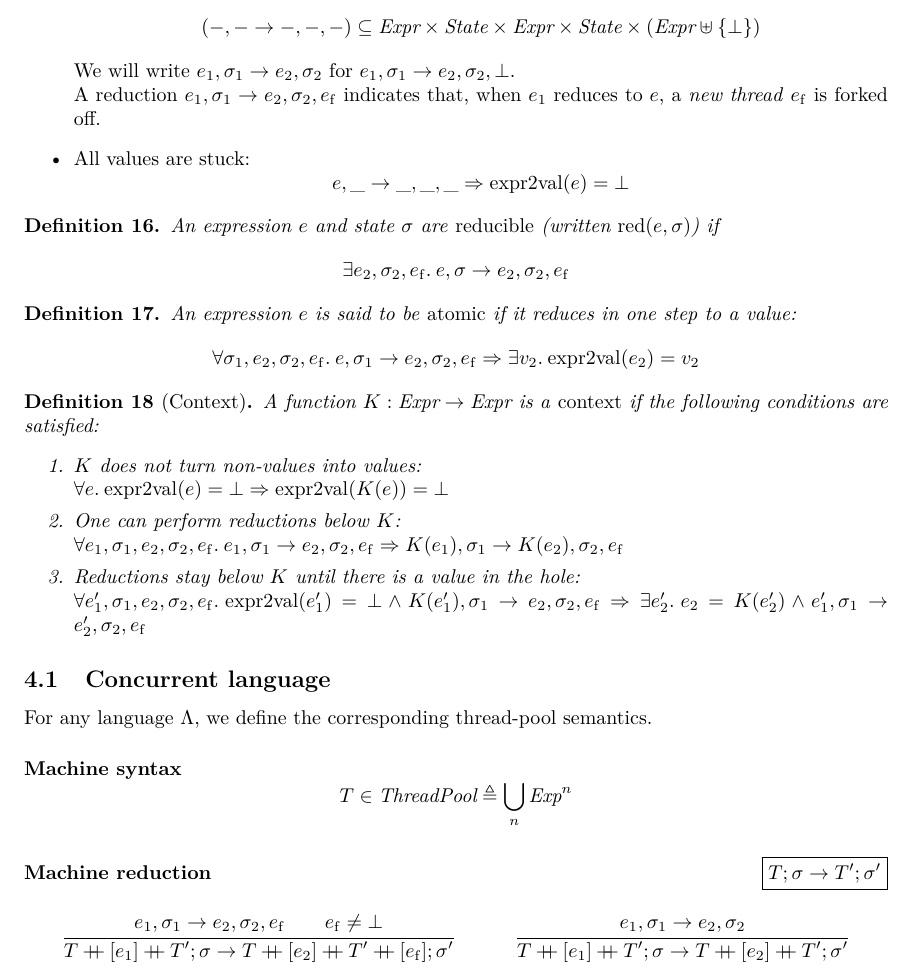
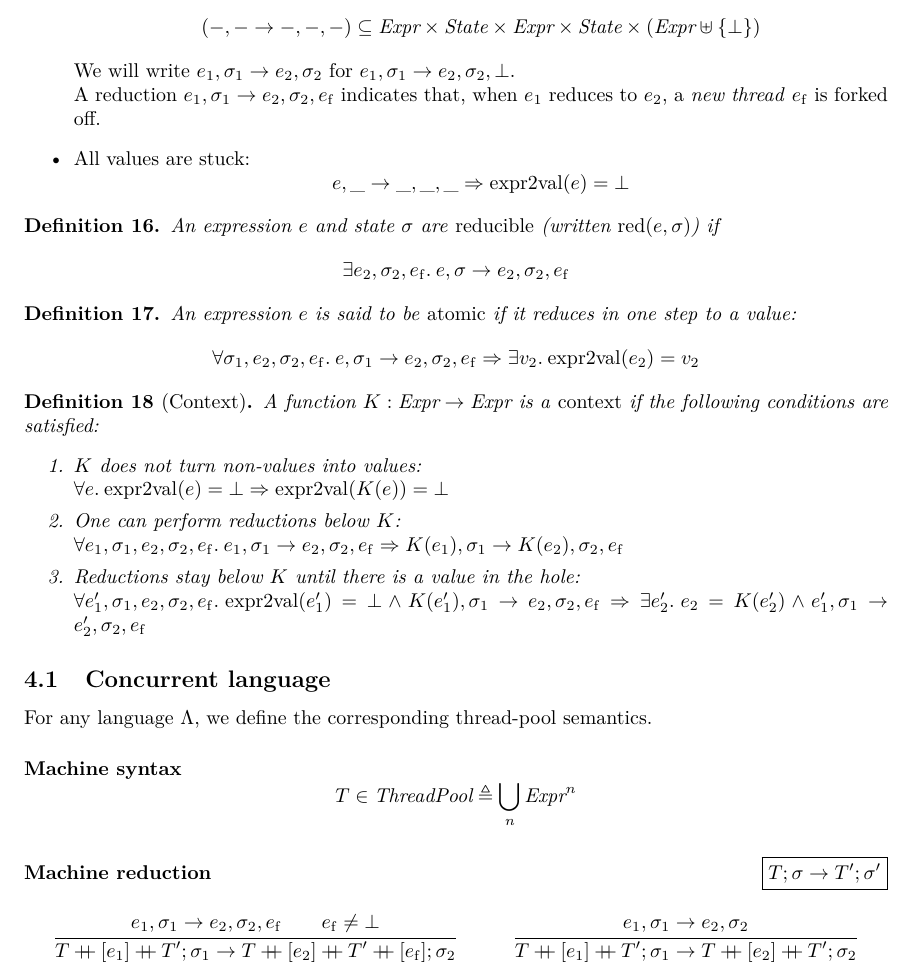
Before and after one commit to izgzhen/iris-coq, a LaTeX document (docs/iris.tex, which reads docs/logic.tex): part of page 10 of 24, cut so that both start at the same text. Compiled offline with pdfLaTeX.

Commit message:
docs: fix some typos

```diff
--- a/docs/logic.tex
+++ b/docs/logic.tex
@@ -7,7 +7,7 @@ A \emph{language} $\Lang$ consists of a set \textdom{Expr} of \emph{expressions}
 \end{mathpar}
 \item There exists a \emph{primitive reduction relation} \[(-,- \step -,-,-) \subseteq \textdom{Expr} \times \textdom{State} \times \textdom{Expr} \times \textdom{State} \times (\textdom{Expr} \uplus \set{\bot})\]
   We will write $\expr_1, \state_1 \step \expr_2, \state_2$ for $\expr_1, \state_1 \step \expr_2, \state_2, \bot$. \\
-  A reduction $\expr_1, \state_1 \step \expr_2, \state_2, \expr_\f$ indicates that, when $\expr_1$ reduces to $\expr$, a \emph{new thread} $\expr_\f$ is forked off.
+  A reduction $\expr_1, \state_1 \step \expr_2, \state_2, \expr_\f$ indicates that, when $\expr_1$ reduces to $\expr_2$, a \emph{new thread} $\expr_\f$ is forked off.
 \item All values are stuck:
 \[ \expr, \_ \step  \_, \_, \_ \Ra \toval(\expr) = \bot \]
 \end{itemize}
@@ -40,7 +40,7 @@ For any language $\Lang$, we define the corresponding thread-pool semantics.
 
 \paragraph{Machine syntax}
 \[
-	\tpool \in \textdom{ThreadPool} \eqdef \bigcup_n \textdom{Exp}^n
+	\tpool \in \textdom{ThreadPool} \eqdef \bigcup_n \textdom{Expr}^n
 \]
 
 \judgment[Machine reduction]{\cfg{\tpool}{\state} \step
@@ -48,12 +48,12 @@ For any language $\Lang$, we define the corresponding thread-pool semantics.
 \begin{mathpar}
 \infer
   {\expr_1, \state_1 \step \expr_2, \state_2, \expr_\f \and \expr_\f \neq \bot}
-  {\cfg{\tpool \dplus [\expr_1] \dplus \tpool'}{\state} \step
-     \cfg{\tpool \dplus [\expr_2] \dplus \tpool' \dplus [\expr_\f]}{\state'}}
+  {\cfg{\tpool \dplus [\expr_1] \dplus \tpool'}{\state_1} \step
+     \cfg{\tpool \dplus [\expr_2] \dplus \tpool' \dplus [\expr_\f]}{\state_2}}
 \and\infer
   {\expr_1, \state_1 \step \expr_2, \state_2}
-  {\cfg{\tpool \dplus [\expr_1] \dplus \tpool'}{\state} \step
-     \cfg{\tpool \dplus [\expr_2] \dplus \tpool'}{\state'}}
+  {\cfg{\tpool \dplus [\expr_1] \dplus \tpool'}{\state_1} \step
+     \cfg{\tpool \dplus [\expr_2] \dplus \tpool'}{\state_2}}
 \end{mathpar}
 
 \clearpage
```
Also changed, not shown: docs/algebra.tex (+1 -1 lines), docs/constructions.tex (+3 -3 lines), docs/derived.tex (+1 -1 lines), docs/model.tex (+4 -4 lines), docs/logic.tex (5 more changed lines).
